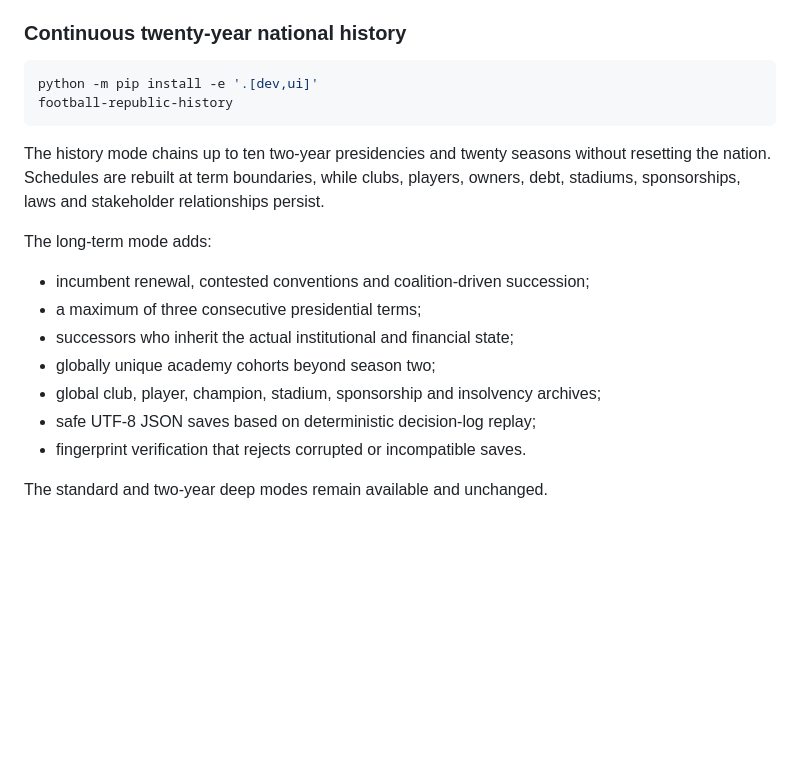
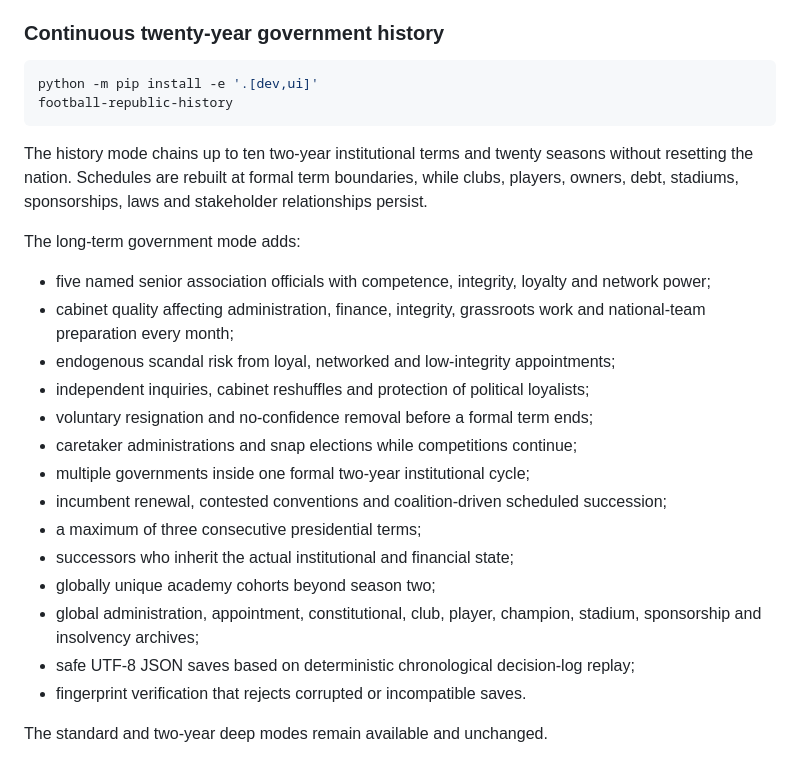
Before and after one commit to shengtenghou4-star/3, a Markdown page: README.md, the part around one of its changes. GitHub-like rendering; blank space fills up the shorter version.

````diff
--- a/README.md
+++ b/README.md
@@ -44,23 +44,30 @@ The deep mode connects:
 - a twenty-six-player national squad selected from the club database;
 - annual political and sporting history plus a second-term coalition review.
 
-### Continuous twenty-year national history
+### Continuous twenty-year government history
 
 ```bash
 python -m pip install -e '.[dev,ui]'
 football-republic-history
 ```
 
-The history mode chains up to ten two-year presidencies and twenty seasons without resetting the nation. Schedules are rebuilt at term boundaries, while clubs, players, owners, debt, stadiums, sponsorships, laws and stakeholder relationships persist.
+The history mode chains up to ten two-year institutional terms and twenty seasons without resetting the nation. Schedules are rebuilt at formal term boundaries, while clubs, players, owners, debt, stadiums, sponsorships, laws and stakeholder relationships persist.
 
-The long-term mode adds:
+The long-term government mode adds:
 
-- incumbent renewal, contested conventions and coalition-driven succession;
+- five named senior association officials with competence, integrity, loyalty and network power;
+- cabinet quality affecting administration, finance, integrity, grassroots work and national-team preparation every month;
+- endogenous scandal risk from loyal, networked and low-integrity appointments;
+- independent inquiries, cabinet reshuffles and protection of political loyalists;
+- voluntary resignation and no-confidence removal before a formal term ends;
+- caretaker administrations and snap elections while competitions continue;
+- multiple governments inside one formal two-year institutional cycle;
+- incumbent renewal, contested conventions and coalition-driven scheduled succession;
 - a maximum of three consecutive presidential terms;
 - successors who inherit the actual institutional and financial state;
 - globally unique academy cohorts beyond season two;
-- global club, player, champion, stadium, sponsorship and insolvency archives;
-- safe UTF-8 JSON saves based on deterministic decision-log replay;
+- global administration, appointment, constitutional, club, player, champion, stadium, sponsorship and insolvency archives;
+- safe UTF-8 JSON saves based on deterministic chronological decision-log replay;
 - fingerprint verification that rejects corrupted or incompatible saves.
 
 The standard and two-year deep modes remain available and unchanged.
````
Also changed, not shown: other parts of README.md (+34 -7 lines).
